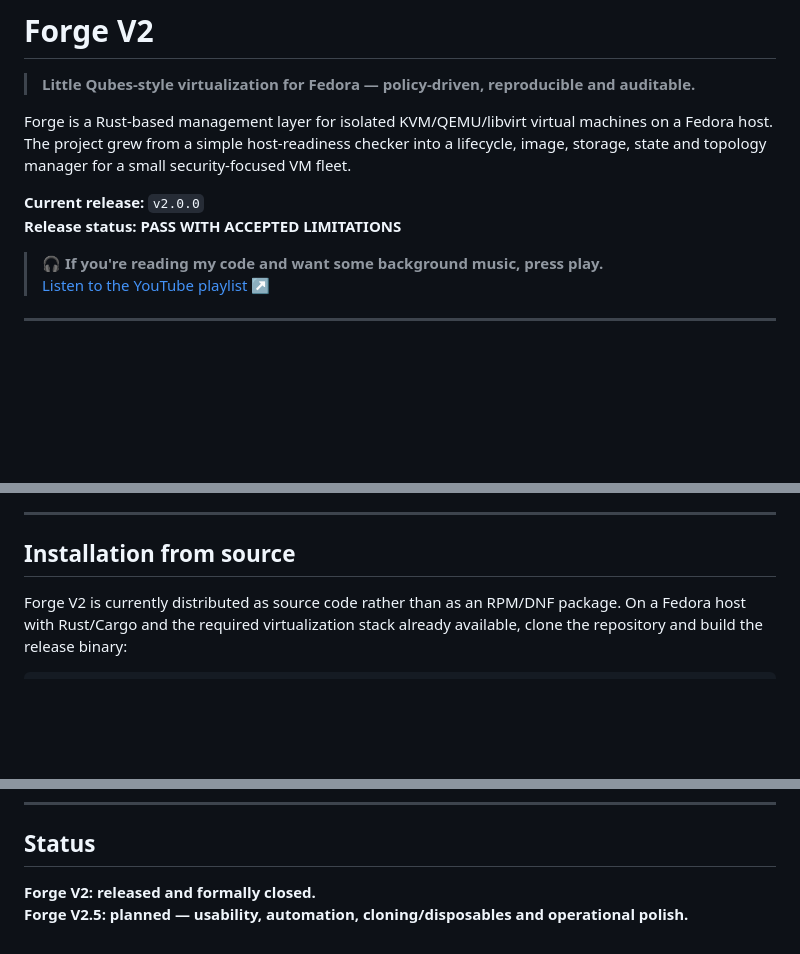
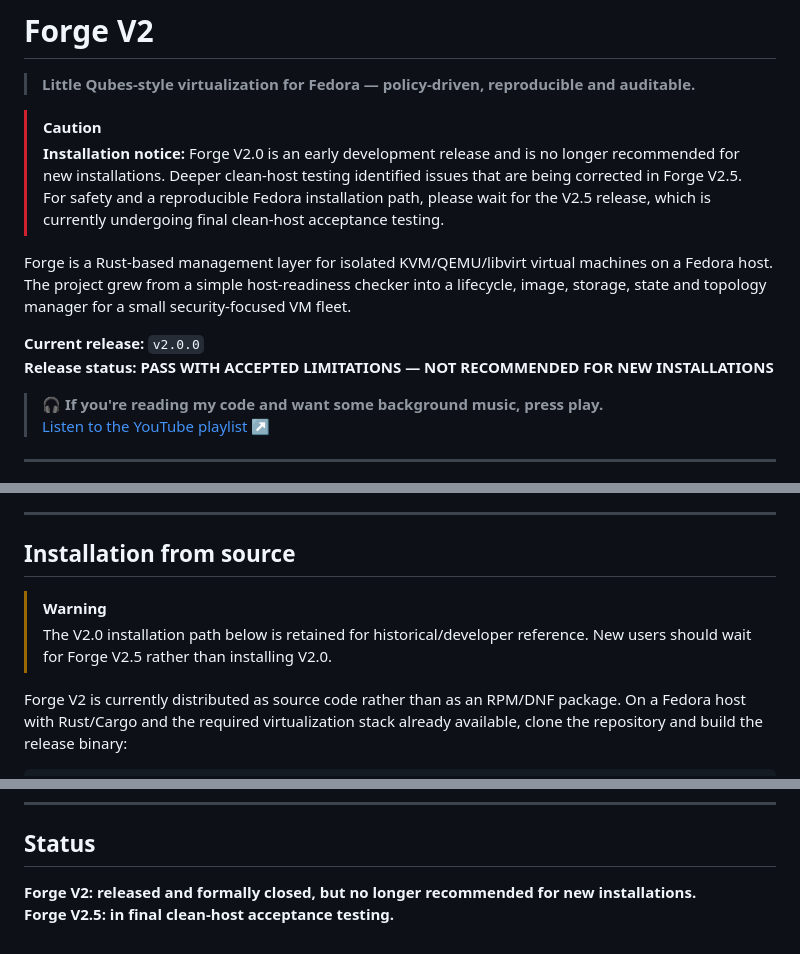
Before and after one commit to gogu-glogowski/Forge-v2, a Markdown page: README.md, 3 parts joined by grey strips. GitHub-like rendering; blank space fills up the shorter version.

Commit message:
docs: warn against V2 installation during V2.5 acceptance

```diff
--- a/README.md
+++ b/README.md
@@ -1,12 +1,15 @@
 # Forge V2
 
 > **Little Qubes-style virtualization for Fedora — policy-driven, reproducible and auditable.**
+
+> [!CAUTION]
+> **Installation notice:** Forge V2.0 is an early development release and is no longer recommended for new installations. Deeper clean-host testing identified issues that are being corrected in Forge V2.5. For safety and a reproducible Fedora installation path, please wait for the V2.5 release, which is currently undergoing final clean-host acceptance testing.
 
 Forge is a Rust-based management layer for isolated KVM/QEMU/libvirt virtual machines on a Fedora host.
 The project grew from a simple host-readiness checker into a lifecycle, image, storage, state and topology manager for a small security-focused VM fleet.
 
 **Current release:** `v2.0.0`
-**Release status:** **PASS WITH ACCEPTED LIMITATIONS**
+**Release status:** **PASS WITH ACCEPTED LIMITATIONS — NOT RECOMMENDED FOR NEW INSTALLATIONS**
 
 > 🎧 **If you're reading my code and want some background music, press play.**
 > <a href="https://www.youtube.com/embed/S0Zv4IJviUs?list=RDS0Zv4IJviUs&autoplay=1&rel=0" target="_blank" rel="noopener noreferrer">Listen to the YouTube playlist ↗</a>
@@ -44,6 +47,9 @@ The design goal is simple: **safe defaults, explicit mutations, fast normal oper
 ---
 
 ## Installation from source
+
+> [!WARNING]
+> The V2.0 installation path below is retained for historical/developer reference. New users should wait for Forge V2.5 rather than installing V2.0.
 
 Forge V2 is currently distributed as source code rather than as an RPM/DNF package. On a Fedora host with Rust/Cargo and the required virtualization stack already available, clone the repository and build the release binary:
 
@@ -350,5 +356,5 @@ Additional technical and learning documentation lives under `docs/`.
 
 ## Status
 
-**Forge V2: released and formally closed.**
-**Forge V2.5: planned — usability, automation, cloning/disposables and operational polish.**
+**Forge V2: released and formally closed, but no longer recommended for new installations.**
+**Forge V2.5: in final clean-host acceptance testing.**
```
